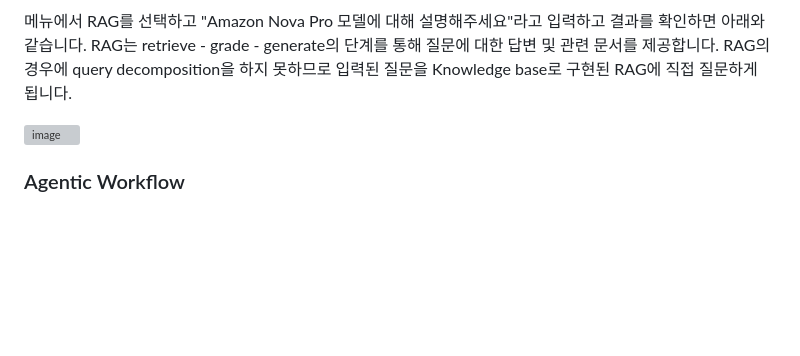
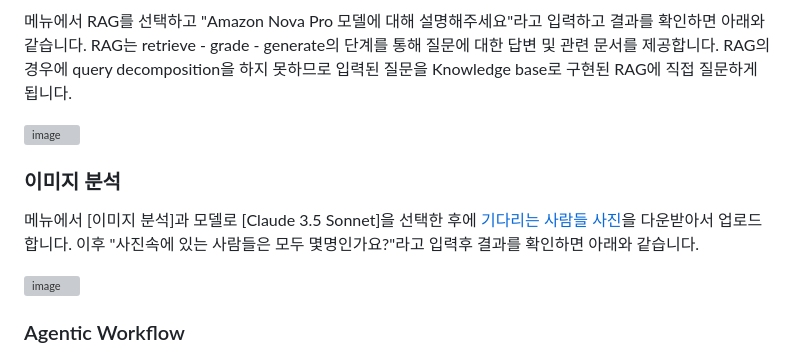
Before and after one commit to kyopark2014/agentic-workflow, a Markdown page: README.md, the part around the change. Rendered like a GitHub page; blank space fills up the shorter version; grey boxes are pictures that could not be loaded.

```diff
--- a/README.md
+++ b/README.md
@@ -601,6 +601,13 @@ sudo runuser -l ec2-user -c "/home/ec2-user/.local/bin/streamlit run /home/ec2-u
 <img width="600" alt="image" src="https://github.com/user-attachments/assets/f84e4fa2-c7b8-492f-8c0c-82b32cb1426b" />
 
 
+### 이미지 분석
+
+메뉴에서 [이미지 분석]과 모델로 [Claude 3.5 Sonnet]을 선택한 후에 [기다리는 사람들 사진](./contents/waiting_people.jpg)을 다운받아서 업로드합니다. 이후 "사진속에 있는 사람들은 모두 몇명인가요?"라고 입력후 결과를 확인하면 아래와 같습니다.
+
+<img width="600" alt="image" src="https://github.com/user-attachments/assets/3e1ea017-4e46-4340-87c6-4ebf019dae4f" />
+
+
 ### Agentic Workflow
 
 Agentic Workflow(Tool Use) 메뉴를 선택하여 오늘 서울의 날씨에 대해 질문을 하면, 아래와 같이 입력하고 결과를 확인합니다. LangGraph로 구현된 Tool Use 패턴의 agent는 날씨에 대한 요청이 올 경우에 openweathermap의 API를 요청해 날씨정보를 조회하여 활용할 수 있습니다.
```
